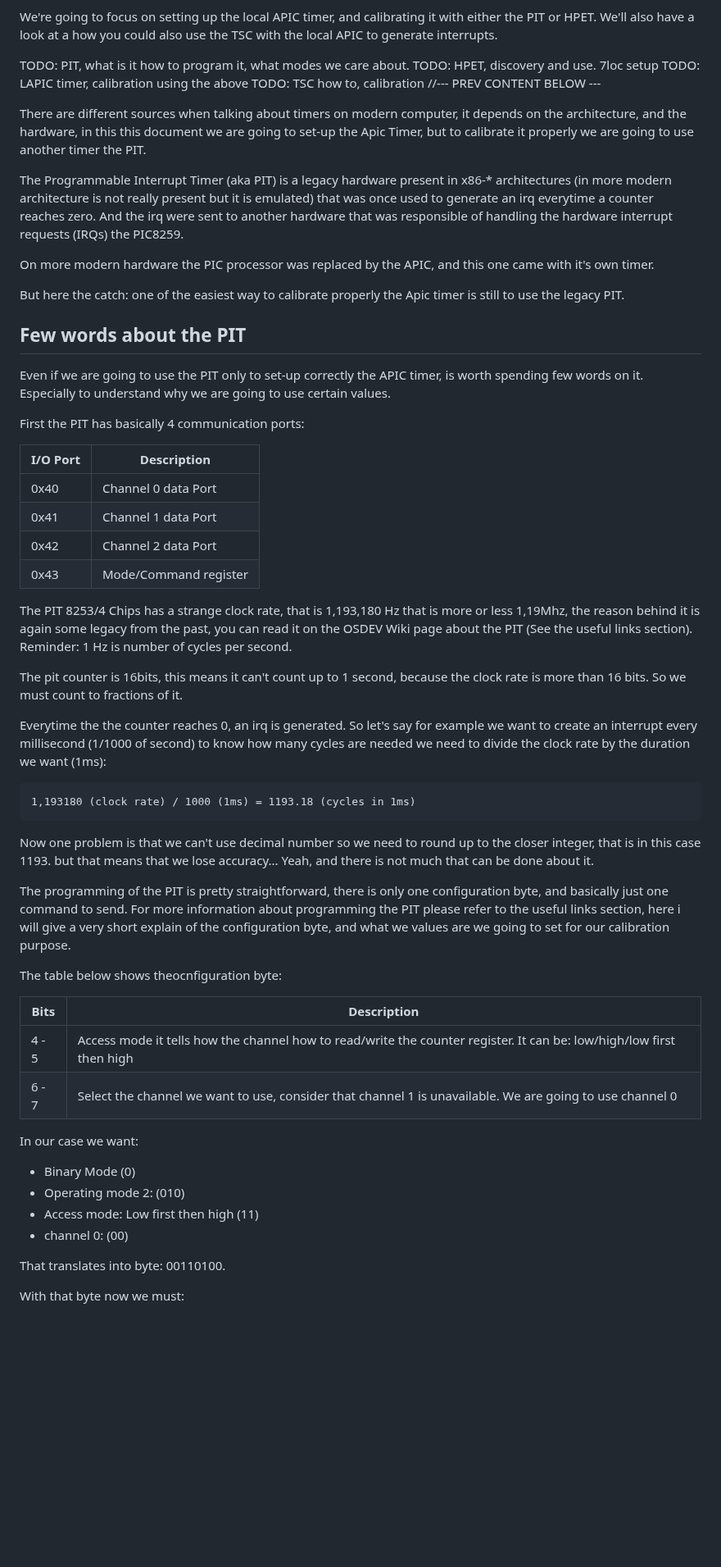
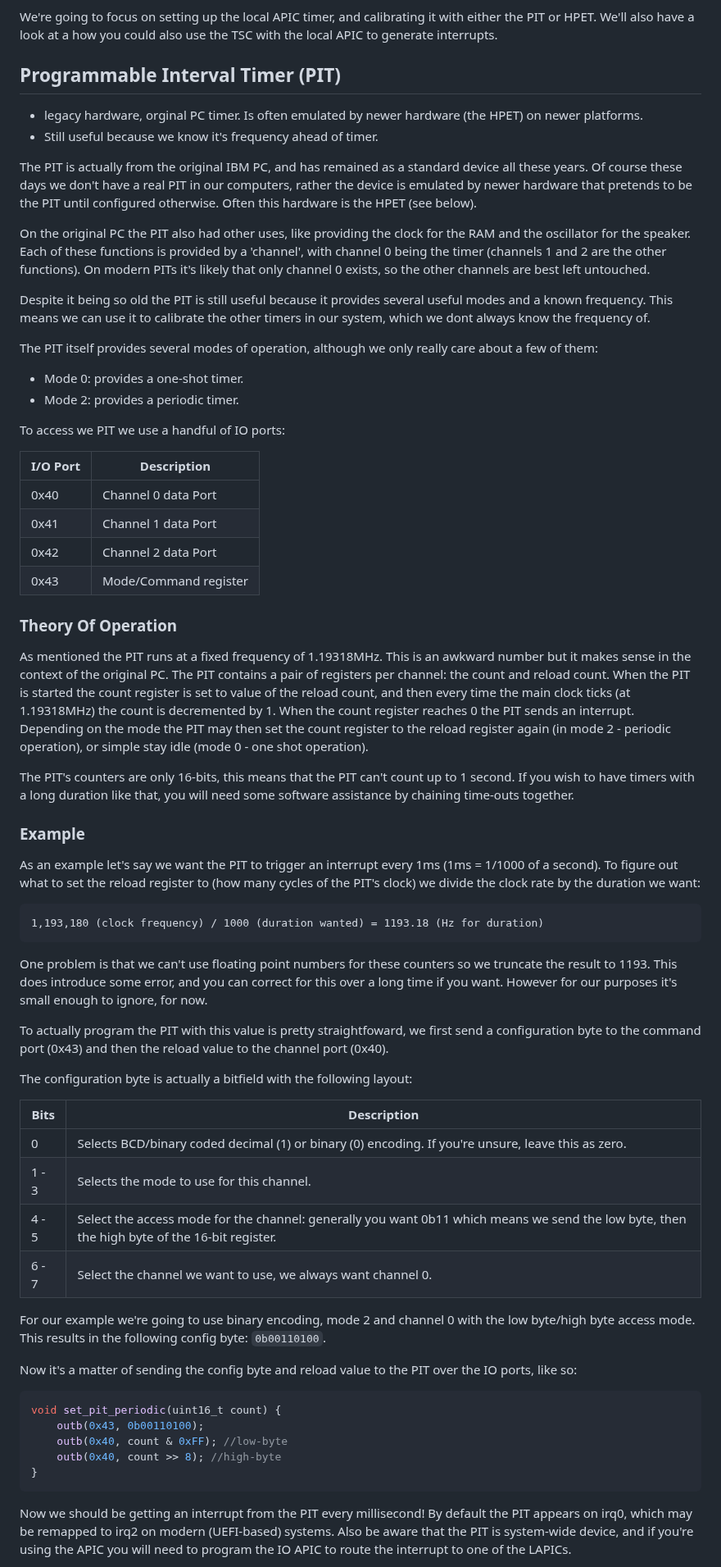
Before and after one commit to dreamportdev/Osdev-Notes, a Markdown page: 98_Drivers/Timers.md, the part around one of its changes. Shown at 82% size. GitHub-like rendering; blank space fills up the shorter version.

Commit message:
Expanded PIT section, began work on HPET

````diff
--- a/98_Drivers/Timers.md
+++ b/98_Drivers/Timers.md
@@ -24,26 +24,23 @@ For x86, the common timers are:
 
 We're going to focus on setting up the local APIC timer, and calibrating it with either the PIT or HPET. We'll also have a look at a how you could also use the TSC with the local APIC to generate interrupts.
 
-TODO: PIT, what is it how to program it, what modes we care about.
-TODO: HPET, discovery and use. 7loc setup
-TODO: LAPIC timer, calibration using the above
-TODO: TSC how to, calibration
-//--- PREV CONTENT BELOW ---
+## Programmable Interval Timer (PIT)
 
-There are different sources when talking about timers on modern computer, it depends on the architecture, and the hardware, in this this document we are going to set-up the Apic Timer, but to calibrate it properly we are going to use another timer the PIT.
+- legacy hardware, orginal PC timer. Is often emulated by newer hardware (the HPET) on newer platforms.
+- Still useful because we know it's frequency ahead of timer.
 
-The Programmable Interrupt Timer (aka PIT) is a legacy hardware present in x86-* architectures (in more modern architecture is not really present but it is emulated) that was once used to generate an irq everytime a counter reaches zero. And the irq were sent to another hardware that was responsible of handling the hardware interrupt requests (IRQs) the PIC8259.
+The PIT is actually from the original IBM PC, and has remained as a standard device all these years. Of course these days we don't have a real PIT in our computers, rather the device is emulated by newer hardware that pretends to be the PIT until configured otherwise. Often this hardware is the HPET (see below).
 
-On more modern hardware the PIC processor was replaced by the APIC, and this one came with it's own timer.
+On the original PC the PIT also had other uses, like providing the clock for the RAM and the oscillator for the speaker. Each of these functions is provided by a 'channel', with channel 0 being the timer (channels 1 and 2 are the other functions). On modern PITs it's likely that only channel 0 exists, so the other channels are best left untouched.
 
-But here the catch: one of the easiest way to calibrate properly the Apic timer is still to use the legacy PIT.
+Despite it being so old the PIT is still useful because it provides several useful modes and a known frequency. This means we can use it to calibrate the other timers in our system, which we dont always know the frequency of.
 
+The PIT itself provides several modes of operation, although we only really care about a few of them:
 
-## Few words about the PIT
+- Mode 0: provides a one-shot timer.
+- Mode 2: provides a periodic timer.
 
-Even if we are going to use the PIT only to set-up correctly the APIC timer, is worth spending few words on it. Especially to understand why we are going to use certain values.
-
-First the PIT has basically 4 communication ports:
+To access we PIT we use a handful of IO ports:
 
 | I/O Port | Description          |
 |----------|----------------------|
@@ -52,36 +49,44 @@ First the PIT has basically 4 communication ports:
 |  0x42    | Channel 2 data Port  |
 |  0x43    | Mode/Command register|
 
-The PIT 8253/4 Chips has a strange clock rate, that is 1,193,180 Hz that is more or less 1,19Mhz, the reason behind it is again some legacy from the past, you can read it on the OSDEV Wiki page about the PIT (See the useful links section). Reminder: 1 Hz is number of cycles per second.
+### Theory Of Operation
 
-The pit counter is 16bits, this means it can't count up to 1 second, because the clock rate is more than 16 bits. So we must count to fractions of it.
+As mentioned the PIT runs at a fixed frequency of 1.19318MHz. This is an awkward number but it makes sense in the context of the original PC. The PIT contains a pair of registers per channel: the count and reload count. When the PIT is started the count register is set to value of the reload count, and then every time the main clock ticks (at 1.19318MHz) the count is decremented by 1. When the count register reaches 0 the PIT sends an interrupt. Depending on the mode the PIT may then set the count register to the reload register again (in mode 2 - periodic operation), or simple stay idle (mode 0 - one shot operation).
 
-Everytime the the counter reaches 0, an irq is generated. So let's say for example we want to create an interrupt every millisecond (1/1000 of second) to know how many cycles are needed we need to divide the clock rate by the duration we want (1ms):
+The PIT's counters are only 16-bits, this means that the PIT can't count up to 1 second. If you wish to have timers with a long duration like that, you will need some software assistance by chaining time-outs together.
+
+### Example
+
+As an example let's say we want the PIT to trigger an interrupt every 1ms (1ms = 1/1000 of a second). To figure out what to set the reload register to (how many cycles of the PIT's clock) we divide the clock rate by the duration we want:
 
 ```
-1,193180 (clock rate) / 1000 (1ms) = 1193.18 (cycles in 1ms)
+1,193,180 (clock frequency) / 1000 (duration wanted) = 1193.18 (Hz for duration)
 ```
 
-Now one problem is that we can't use decimal number so we need to round up to the closer integer, that is in this case 1193.
-but that means that we lose accuracy... Yeah, and there is not much that can be done about it.
+One problem is that we can't use floating point numbers for these counters so we truncate the result to 1193. This does introduce some error, and you can correct for this over a long time if you want. However for our purposes it's small enough to ignore, for now.
 
-The programming of the PIT is pretty straightforward, there is only one configuration byte, and basically just one command to send. For more information about programming the PIT please refer to the useful links section, here i will give a very short explain of the configuration byte, and what we values are we going to set for our calibration purpose.
+To actually program the PIT with this value is pretty straightfoward, we first send a configuration byte to the command port (0x43) and then the reload value to the channel port (0x40).
 
-The table below shows theocnfiguration byte:
+The configuration byte is actually a bitfield with the following layout:
 
 | Bits   | Description                                                                                                          |
 |--------|----------------------------------------------------------------------------------------------------------------------|
-| 4 - 5  | Access mode it tells how the channel how to read/write the counter register. It can be: low/high/low first then high |
-| 6 - 7  | Select the channel we want to use, consider that channel 1 is unavailable. We are going to use channel 0             |
+| 0      | Selects BCD/binary coded decimal (1) or binary (0) encoding. If you're unsure, leave this as zero. |
+| 1 - 3  | Selects the mode to use for this channel. |
+| 4 - 5  | Select the access mode for the channel: generally you want 0b11 which means we send the low byte, then the high byte of the 16-bit register. |
+| 6 - 7  | Select the channel we want to use, we always want channel 0. |
 
-In our case we want:
+For our example we're going to use binary encoding, mode 2 and channel 0 with the low byte/high byte access mode. This results in the following config byte: `0b00110100`.
 
-* Binary Mode (0)
-* Operating mode 2: (010)
-* Access mode: Low first then high (11)
-* channel 0: (00)
+Now it's a matter of sending the config byte and reload value to the PIT over the IO ports, like so:
 
-That translates into byte:  00110100.
+```c
+void set_pit_periodic(uint16_t count) {
+    outb(0x43, 0b00110100);
+    outb(0x40, count & 0xFF); //low-byte
+    outb(0x40, count >> 8); //high-byte
+}
+```
 
-With that byte now we must:
+Now we should be getting an interrupt from the PIT every millisecond! By default the PIT appears on irq0, which may be remapped to irq2 on modern (UEFI-based) systems. Also be aware that the PIT is system-wide device, and if you're using the APIC you will need to program the IO APIC to route the interrupt to one of the LAPICs.
 
````
Also changed, not shown: other parts of 98_Drivers/Timers.md (+47 -3 lines).
